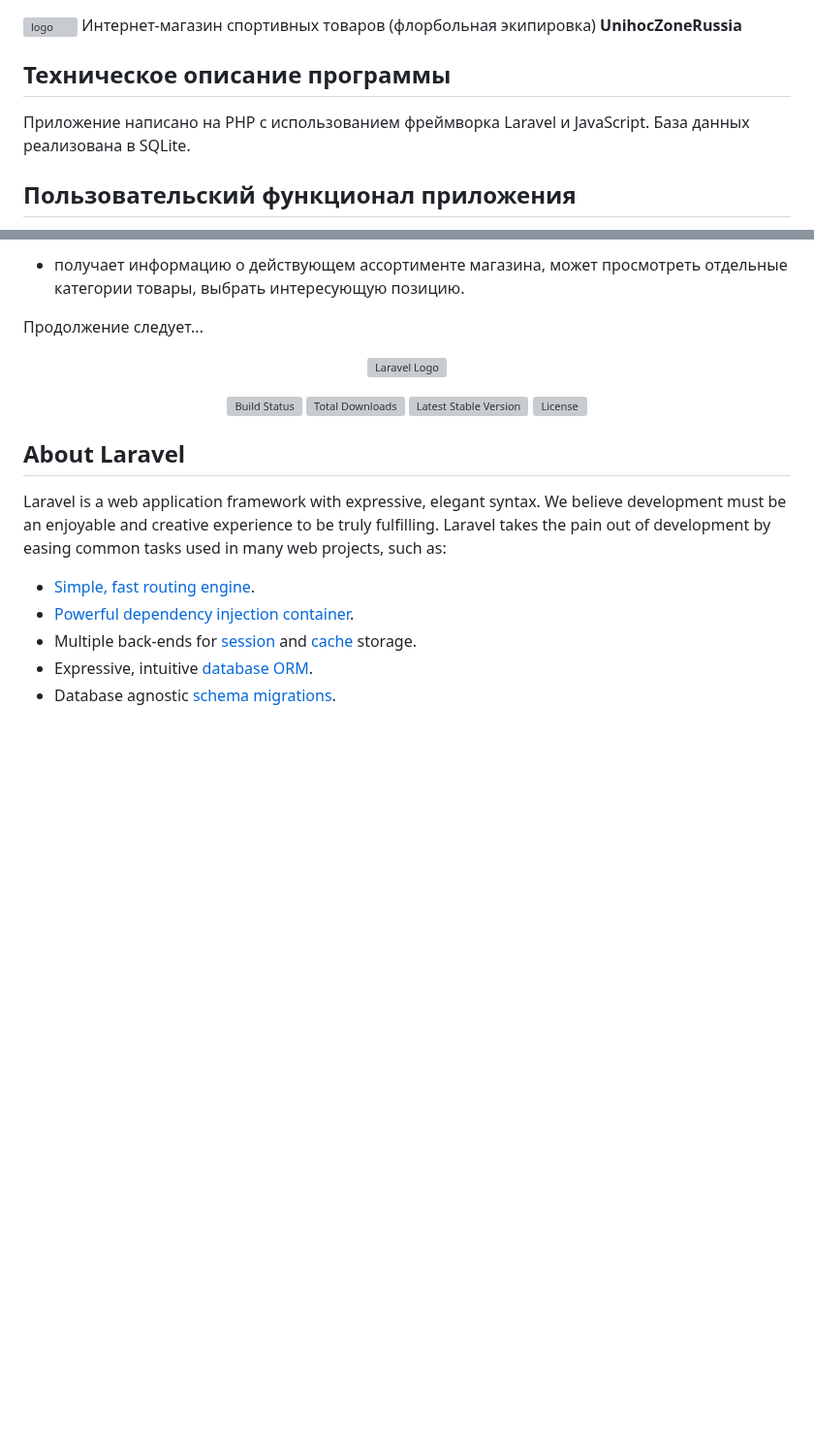
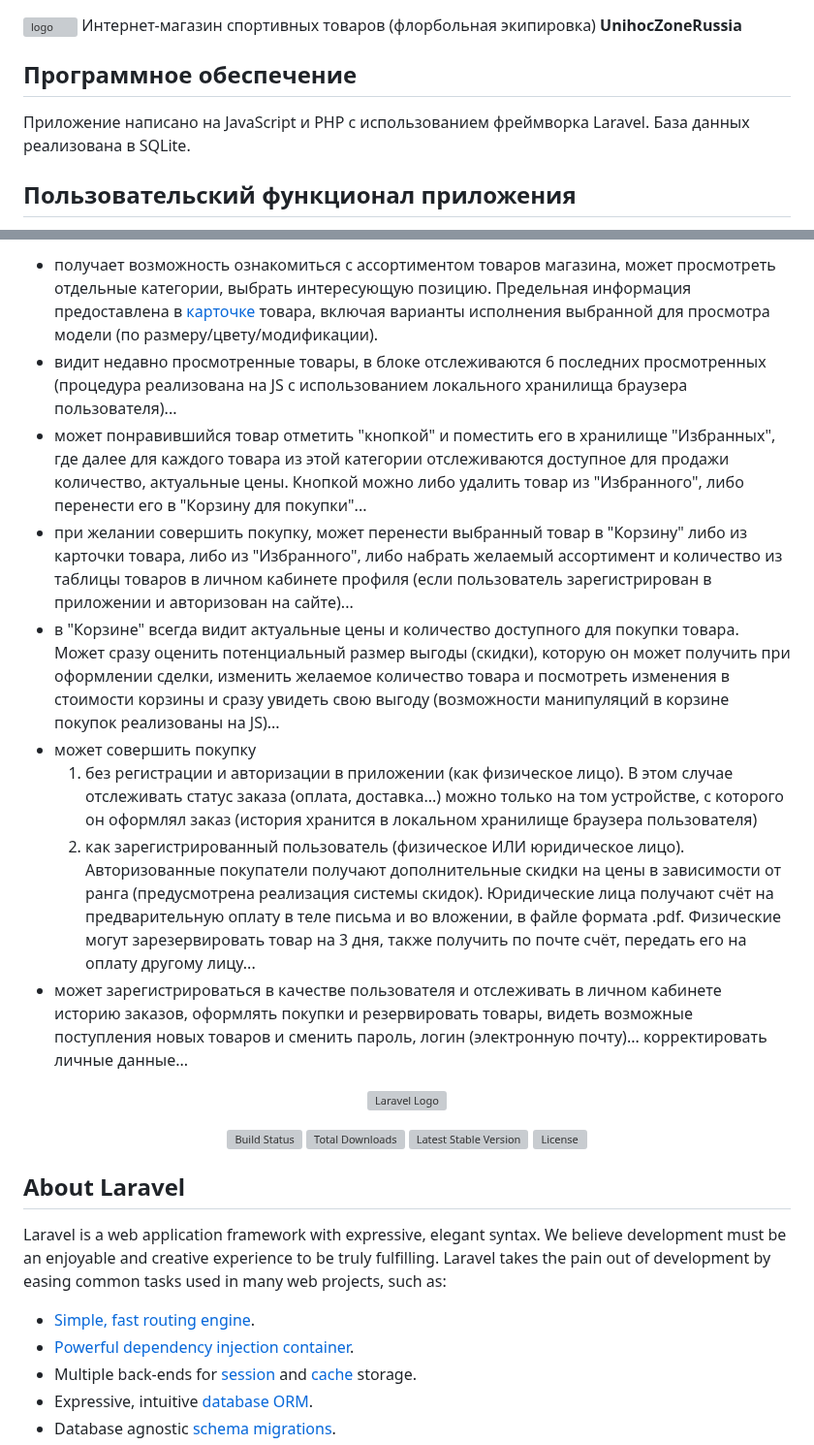
Before and after one commit to serg-bolshakov/unihoczone.ru, a Markdown page: README.md, 2 parts joined by grey strips. Shown at 97% size. Drawn GitHub-style; blank space fills up the shorter version; grey boxes are pictures that could not be loaded.

```diff
--- a/README.md
+++ b/README.md
@@ -3,9 +3,9 @@
 Интернет-магазин спортивных товаров (флорбольная экипировка) <strong>UnihocZoneRussia</strong>
 </p>
 
-## Техническое описание программы
+## Программное обеспечение
 
-Приложение написано на PHP с использованием фреймворка Laravel и JavaScript. База данных реализована в SQLite.
+Приложение написано на JavaScript и PHP с использованием фреймворка Laravel. База данных реализована в SQLite.
 
 ## Пользовательский функционал приложения
 
@@ -13,7 +13,14 @@
 
-- получает информацию о действующем ассортименте магазина, может просмотреть отдельные категории товары, выбрать интересующую позицию.
+- получает возможность ознакомиться с ассортиментом товаров магазина, может просмотреть отдельные категории, выбрать интересующую позицию. Предельная информация предоставлена в <a href="https://www.unihoczone.ru/products/card/10374-klyushka-dlya-florbola-unihoc-sniper-white-blue-96cm-right">карточке</a> товара, включая варианты исполнения выбранной для просмотра модели (по размеру/цвету/модификации).
+- видит недавно просмотренные товары, в блоке отслеживаются 6 последних просмотренных (процедура реализована на JS с использованием локального хранилища браузера пользователя)...
+- может понравившийся товар отметить "кнопкой" и поместить его в хранилище "Избранных", где далее для каждого товара из этой категории отслеживаются доступное для продажи количество, актуальные цены. Кнопкой можно либо удалить товар из "Избранного", либо перенести его в "Корзину для покупки"...
+- при желании совершить покупку, может перенести выбранный товар в "Корзину" либо из карточки товара, либо из "Избранного", либо набрать желаемый ассортимент и количество из таблицы товаров в личном кабинете профиля (если пользователь зарегистрирован в приложении и авторизован на сайте)...
+- в "Корзине" всегда видит актуальные цены и количество доступного для покупки товара. Может сразу оценить потенциальный размер выгоды (скидки), которую он может получить при оформлении сделки, изменить желаемое количество товара и посмотреть изменения в стоимости корзины и сразу увидеть свою выгоду (возможности манипуляций в корзине покупок реализованы на JS)...
+- может совершить покупку
+    1) без регистрации и авторизации в приложении (как физическое лицо). В этом случае отслеживать статус заказа (оплата, доставка...) можно только на том устройстве, с которого он оформлял заказ (история хранится в локальном хранилище браузера пользователя)
+    2) как зарегистрированный пользователь (физическое ИЛИ юридическое лицо). Авторизованные покупатели получают дополнительные скидки на цены в зависимости от ранга (предусмотрена реализация системы скидок). Юридические лица получают счёт на предварительную оплату в теле письма и во вложении, в файле формата .pdf. Физические могут зарезервировать товар на 3 дня, также получить по почте счёт, передать его на оплату другому лицу...
+- может зарегистрироваться в качестве пользователя и отслеживать в личном кабинете историю заказов, оформлять покупки и резервировать товары, видеть возможные поступления новых товаров и сменить пароль, логин (электронную почту)... корректировать личные данные...
 
-Продолжение следует...
 
 <p align="center"><a href="https://laravel.com" target="_blank"><img src="https://raw.githubusercontent.com/laravel/art/master/logo-lockup/5%20SVG/2%20CMYK/1%20Full%20Color/laravel-logolockup-cmyk-red.svg" width="400" alt="Laravel Logo"></a></p>
 
```
Also changed, not shown: other parts of README.md (+1 -1 lines).
